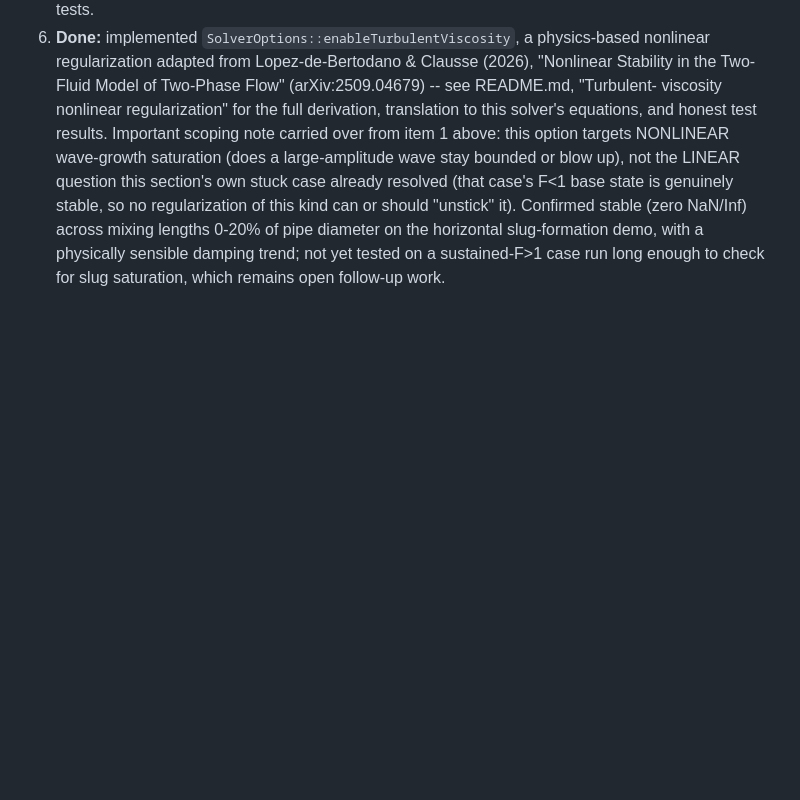
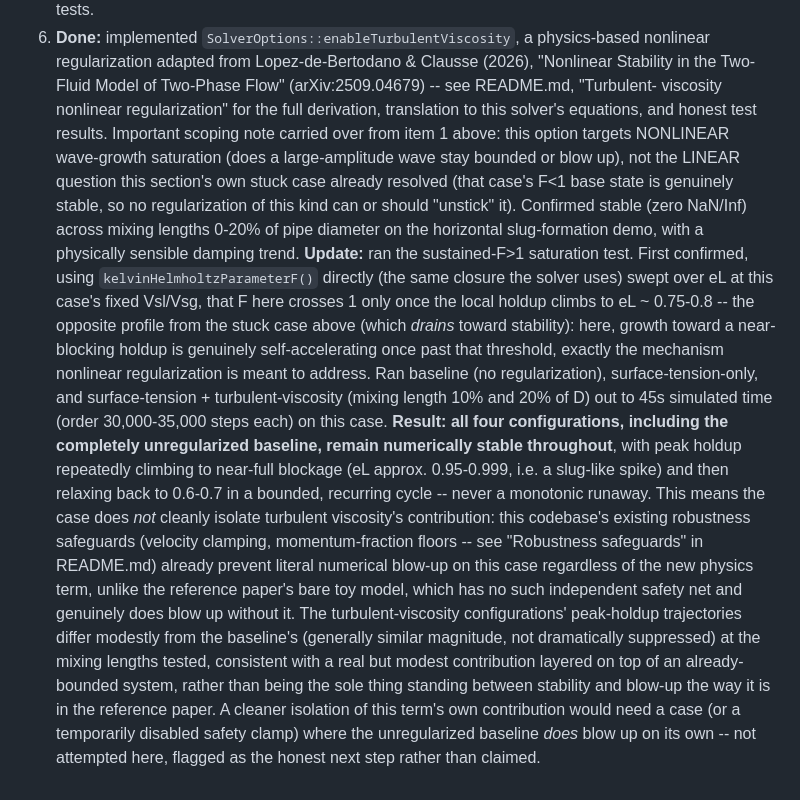
Before and after one commit to Markonika/MarkoNika, a Markdown page: multiphase_pipe_flow/VALIDATION.md, the part around the change. Drawn GitHub-style; blank space fills up the shorter version.

```diff
--- a/multiphase_pipe_flow/VALIDATION.md
+++ b/multiphase_pipe_flow/VALIDATION.md
@@ -520,5 +520,37 @@ methodology, tables, and figures are in the paper (Section 7,
    stable, so no regularization of this kind can or should "unstick" it).
    Confirmed stable (zero NaN/Inf) across mixing lengths 0-20% of pipe
    diameter on the horizontal slug-formation demo, with a physically
-   sensible damping trend; not yet tested on a sustained-F>1 case run long
-   enough to check for slug saturation, which remains open follow-up work.
+   sensible damping trend.
+   **Update:** ran the sustained-F>1 saturation test. First confirmed,
+   using `kelvinHelmholtzParameterF()` directly (the same closure the
+   solver uses) swept over eL at this case's fixed Vsl/Vsg, that F here
+   crosses 1 only once the local holdup climbs to eL ~ 0.75-0.8 -- the
+   opposite profile from the stuck case above (which *drains* toward
+   stability): here, growth toward a near-blocking holdup is genuinely
+   self-accelerating once past that threshold, exactly the mechanism
+   nonlinear regularization is meant to address. Ran baseline (no
+   regularization), surface-tension-only, and surface-tension +
+   turbulent-viscosity (mixing length 10% and 20% of D) out to 45s
+   simulated time (order 30,000-35,000 steps each) on this case.
+   **Result: all four configurations, including the completely
+   unregularized baseline, remain numerically stable throughout**, with
+   peak holdup repeatedly climbing to near-full blockage (eL approx.
+   0.95-0.999, i.e. a slug-like spike) and then relaxing back to
+   0.6-0.7 in a bounded, recurring cycle -- never a monotonic runaway.
+   This means the case does *not* cleanly isolate turbulent viscosity's
+   contribution: this codebase's existing robustness safeguards
+   (velocity clamping, momentum-fraction floors -- see "Robustness
+   safeguards" in README.md) already prevent literal numerical blow-up
+   on this case regardless of the new physics term, unlike the reference
+   paper's bare toy model, which has no such independent safety net and
+   genuinely does blow up without it. The turbulent-viscosity
+   configurations' peak-holdup trajectories differ modestly from the
+   baseline's (generally similar magnitude, not dramatically suppressed)
+   at the mixing lengths tested, consistent with a real but modest
+   contribution layered on top of an already-bounded system, rather than
+   being the sole thing standing between stability and blow-up the way
+   it is in the reference paper. A cleaner isolation of this term's own
+   contribution would need a case (or a temporarily disabled safety
+   clamp) where the unregularized baseline *does* blow up on its own --
+   not attempted here, flagged as the honest next step rather than
+   claimed.
```
Also changed, not shown: multiphase_pipe_flow/README.md (+24 -7 lines).
